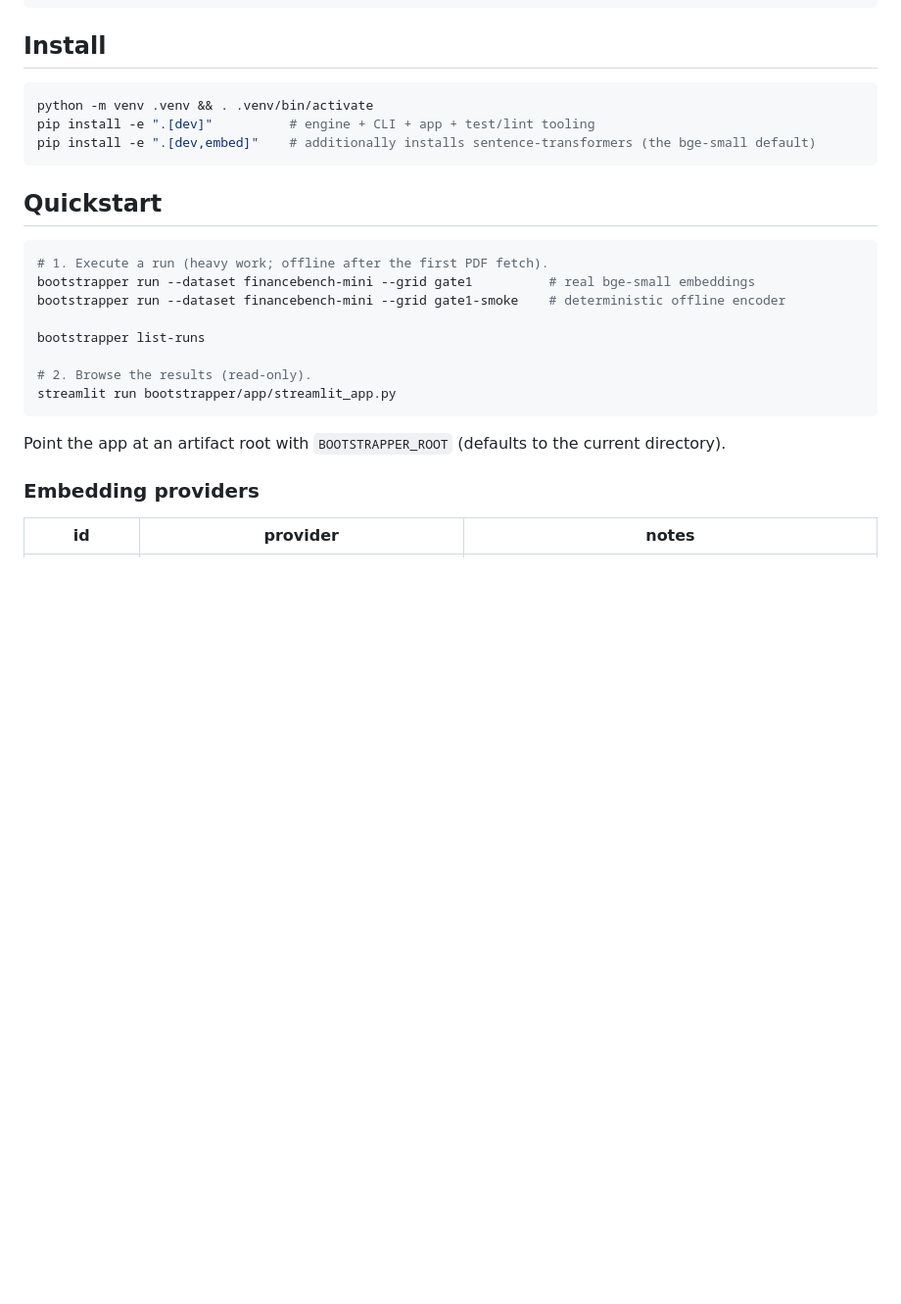
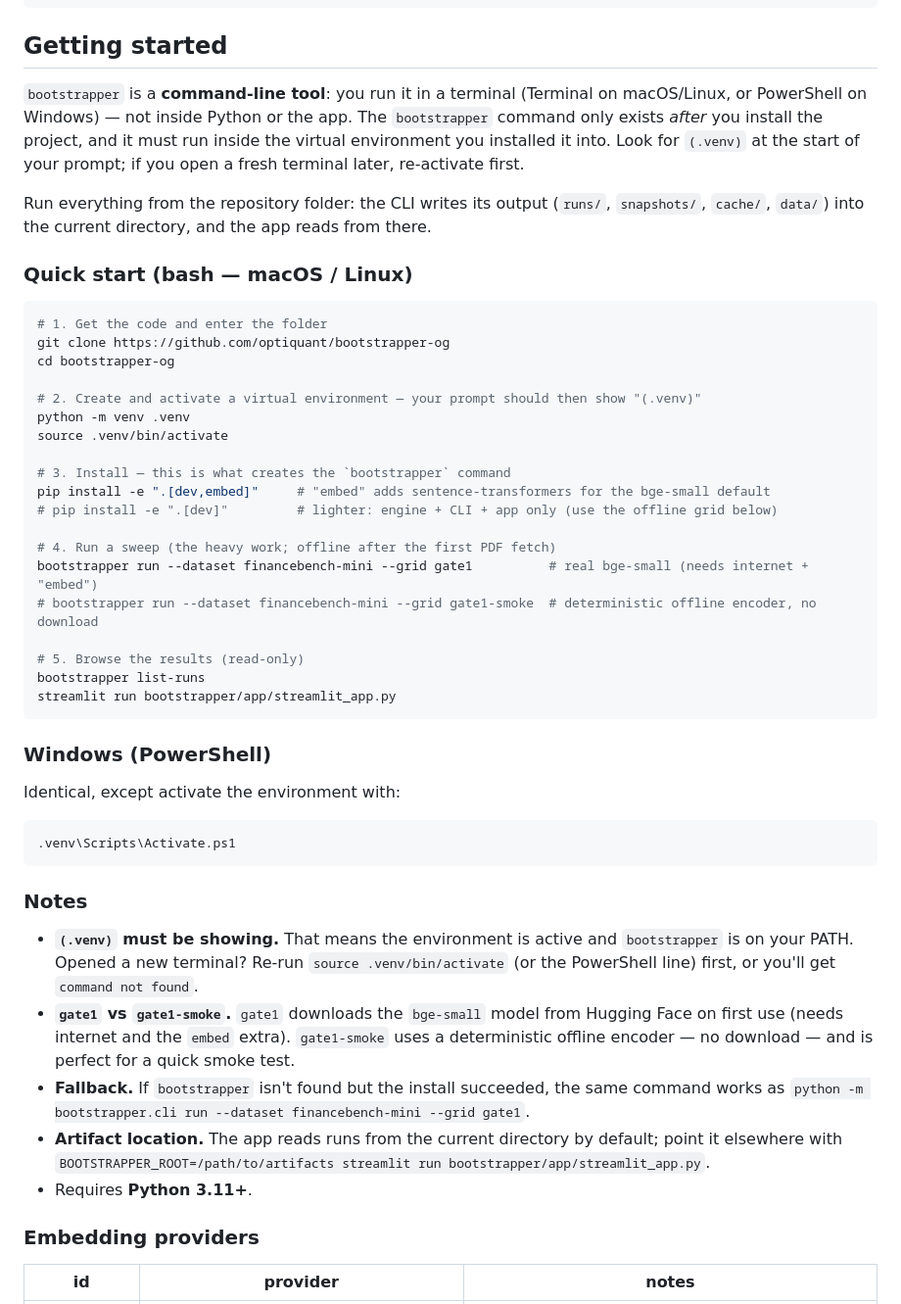
Before and after one commit to optiquant/bootstrapper-og, a Markdown page: README.md, the part around the change. Shown at 98% size. Rendered like a GitHub page; blank space fills up the shorter version.

Commit message:
README: expand into a step-by-step "Getting started" guide
Replace the terse Install/Quickstart with a fuller walkthrough: clarify that
`bootstrapper` is a terminal command available only inside the activated venv
and run from the repo folder; add a copy-paste bash quick-start (macOS/Linux),
a Windows PowerShell activation variant, and notes covering (.venv) activation,
gate1 vs gate1-smoke, the `python -m bootstrapper.cli` fallback, BOOTSTRAPPER_ROOT,
and the Python 3.11+ requirement.

Co-Authored-By: Claude Opus 4.8 <noreply@anthropic.com>
Claude-Session: https://claude.ai/code/session_01GTQ3DtjDzq7uNoVgUPwMKn

````diff
--- a/README.md
+++ b/README.md
@@ -80,28 +80,61 @@ bootstrapper/
 tests/         metrics · labeling · chunking · snapshot · embeddings · indices · sweep (end-to-end)
 ```
 
-## Install
+## Getting started
+
+`bootstrapper` is a **command-line tool**: you run it in a terminal (Terminal on macOS/Linux, or
+PowerShell on Windows) — not inside Python or the app. The `bootstrapper` command only exists *after*
+you install the project, and it must run inside the virtual environment you installed it into. Look
+for `(.venv)` at the start of your prompt; if you open a fresh terminal later, re-activate first.
+
+Run everything from the repository folder: the CLI writes its output (`runs/`, `snapshots/`,
+`cache/`, `data/`) into the current directory, and the app reads from there.
+
+### Quick start (bash — macOS / Linux)
 
 ```bash
-python -m venv .venv && . .venv/bin/activate
-pip install -e ".[dev]"          # engine + CLI + app + test/lint tooling
-pip install -e ".[dev,embed]"    # additionally installs sentence-transformers (the bge-small default)
-```
+# 1. Get the code and enter the folder
+git clone https://github.com/optiquant/bootstrapper-og
+cd bootstrapper-og
 
-## Quickstart
+# 2. Create and activate a virtual environment — your prompt should then show "(.venv)"
+python -m venv .venv
+source .venv/bin/activate
 
-```bash
-# 1. Execute a run (heavy work; offline after the first PDF fetch).
-bootstrapper run --dataset financebench-mini --grid gate1          # real bge-small embeddings
-bootstrapper run --dataset financebench-mini --grid gate1-smoke    # deterministic offline encoder
+# 3. Install — this is what creates the `bootstrapper` command
+pip install -e ".[dev,embed]"     # "embed" adds sentence-transformers for the bge-small default
+# pip install -e ".[dev]"         # lighter: engine + CLI + app only (use the offline grid below)
 
+# 4. Run a sweep (the heavy work; offline after the first PDF fetch)
+bootstrapper run --dataset financebench-mini --grid gate1          # real bge-small (needs internet + "embed")
+# bootstrapper run --dataset financebench-mini --grid gate1-smoke  # deterministic offline encoder, no download
+
+# 5. Browse the results (read-only)
 bootstrapper list-runs
-
-# 2. Browse the results (read-only).
 streamlit run bootstrapper/app/streamlit_app.py
 ```
 
-Point the app at an artifact root with `BOOTSTRAPPER_ROOT` (defaults to the current directory).
+### Windows (PowerShell)
+
+Identical, except activate the environment with:
+
+```powershell
+.venv\Scripts\Activate.ps1
+```
+
+### Notes
+
+- **`(.venv)` must be showing.** That means the environment is active and `bootstrapper` is on your
+  PATH. Opened a new terminal? Re-run `source .venv/bin/activate` (or the PowerShell line) first, or
+  you'll get `command not found`.
+- **`gate1` vs `gate1-smoke`.** `gate1` downloads the `bge-small` model from Hugging Face on first
+  use (needs internet and the `embed` extra). `gate1-smoke` uses a deterministic offline encoder —
+  no download — and is perfect for a quick smoke test.
+- **Fallback.** If `bootstrapper` isn't found but the install succeeded, the same command works as
+  `python -m bootstrapper.cli run --dataset financebench-mini --grid gate1`.
+- **Artifact location.** The app reads runs from the current directory by default; point it elsewhere
+  with `BOOTSTRAPPER_ROOT=/path/to/artifacts streamlit run bootstrapper/app/streamlit_app.py`.
+- Requires **Python 3.11+**.
 
 ### Embedding providers
 
````
